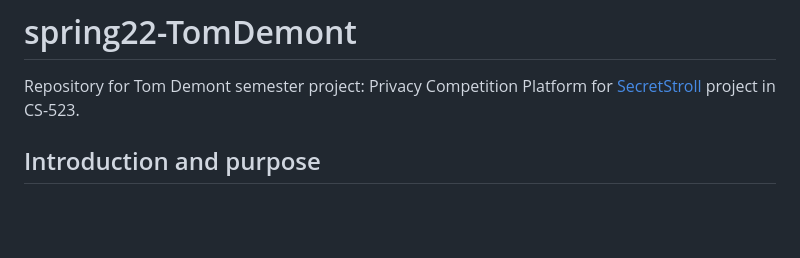
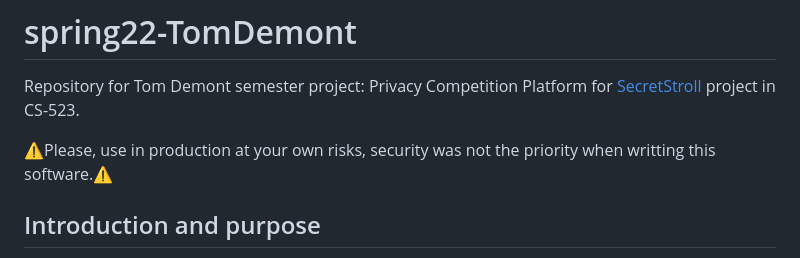
Before and after one commit to spring-epfl/spring22-TomDemont, a Markdown page: README.md, the part around the change. Drawn GitHub-style; blank space fills up the shorter version.

```diff
--- a/README.md
+++ b/README.md
@@ -1,6 +1,8 @@
 # spring22-TomDemont
 
 Repository for Tom Demont semester project: Privacy Competition Platform for [SecretStroll](https://github.com/spring-epfl/CS-523-public/tree/master/secretstroll) project in CS-523.
+
+⚠️Please, use in production at your own risks, security was not the priority when writting this software.⚠️
 
 ## Introduction and purpose
 
```
